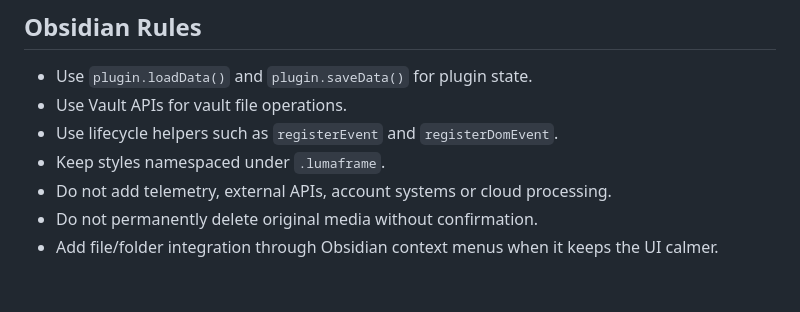
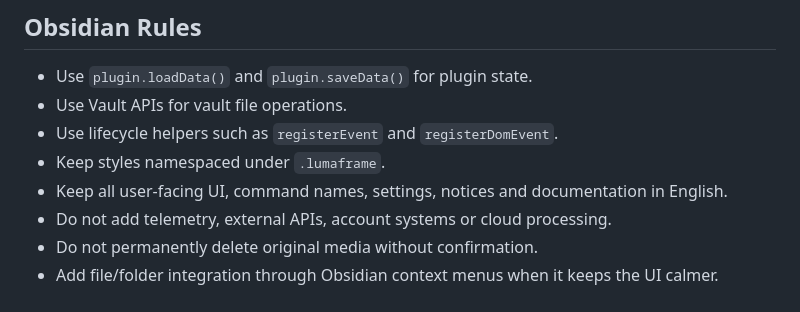
Before and after one commit to loopman90/LumaFrame, a Markdown page: DEVELOPMENT.md, the part around the change. GitHub-like rendering.

```diff
--- a/DEVELOPMENT.md
+++ b/DEVELOPMENT.md
@@ -135,6 +135,7 @@ When changing persisted shape:
 - Use Vault APIs for vault file operations.
 - Use lifecycle helpers such as `registerEvent` and `registerDomEvent`.
 - Keep styles namespaced under `.lumaframe`.
+- Keep all user-facing UI, command names, settings, notices and documentation in English.
 - Do not add telemetry, external APIs, account systems or cloud processing.
 - Do not permanently delete original media without confirmation.
 - Add file/folder integration through Obsidian context menus when it keeps the UI calmer.
```
Also changed, not shown: README.md (+4 -0 lines).
